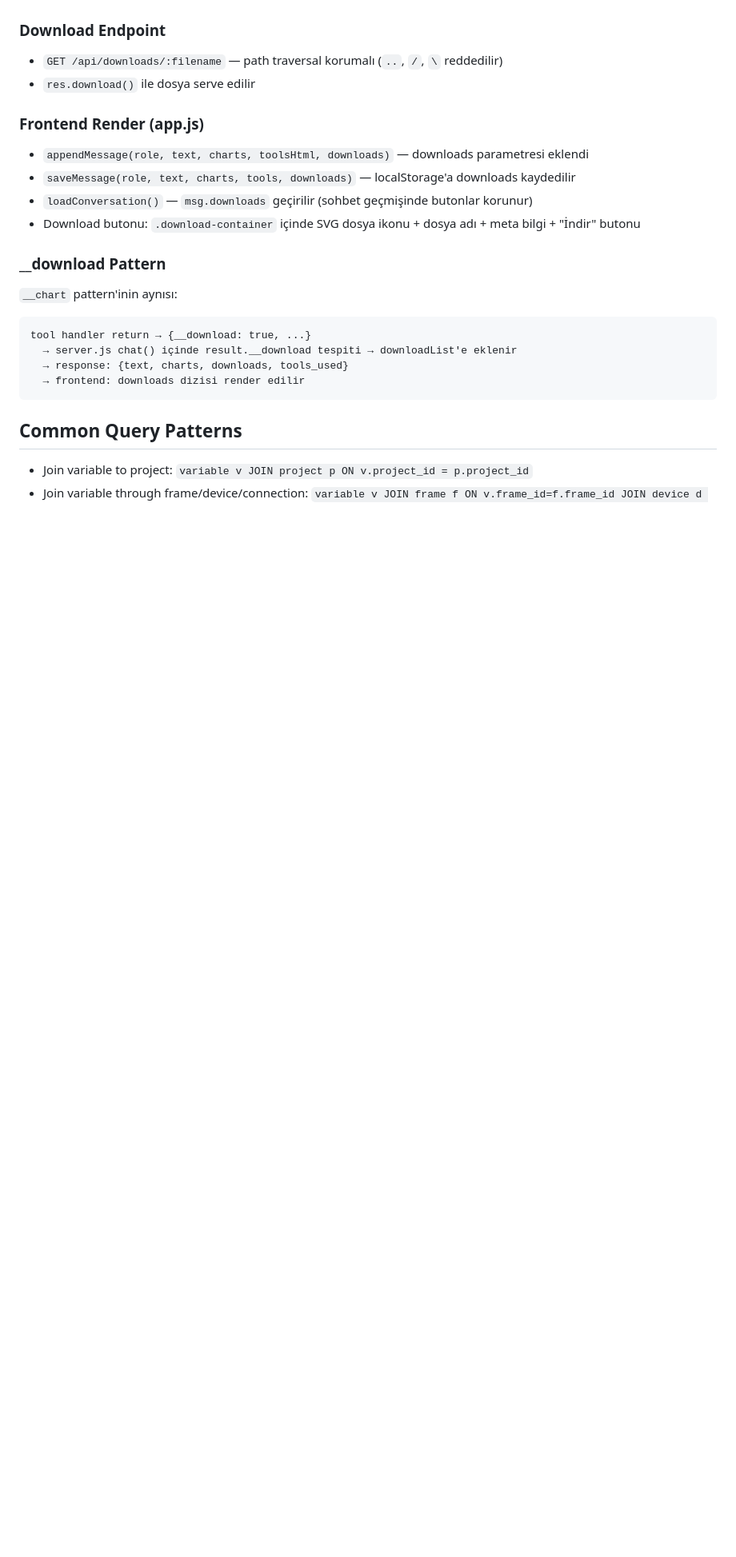
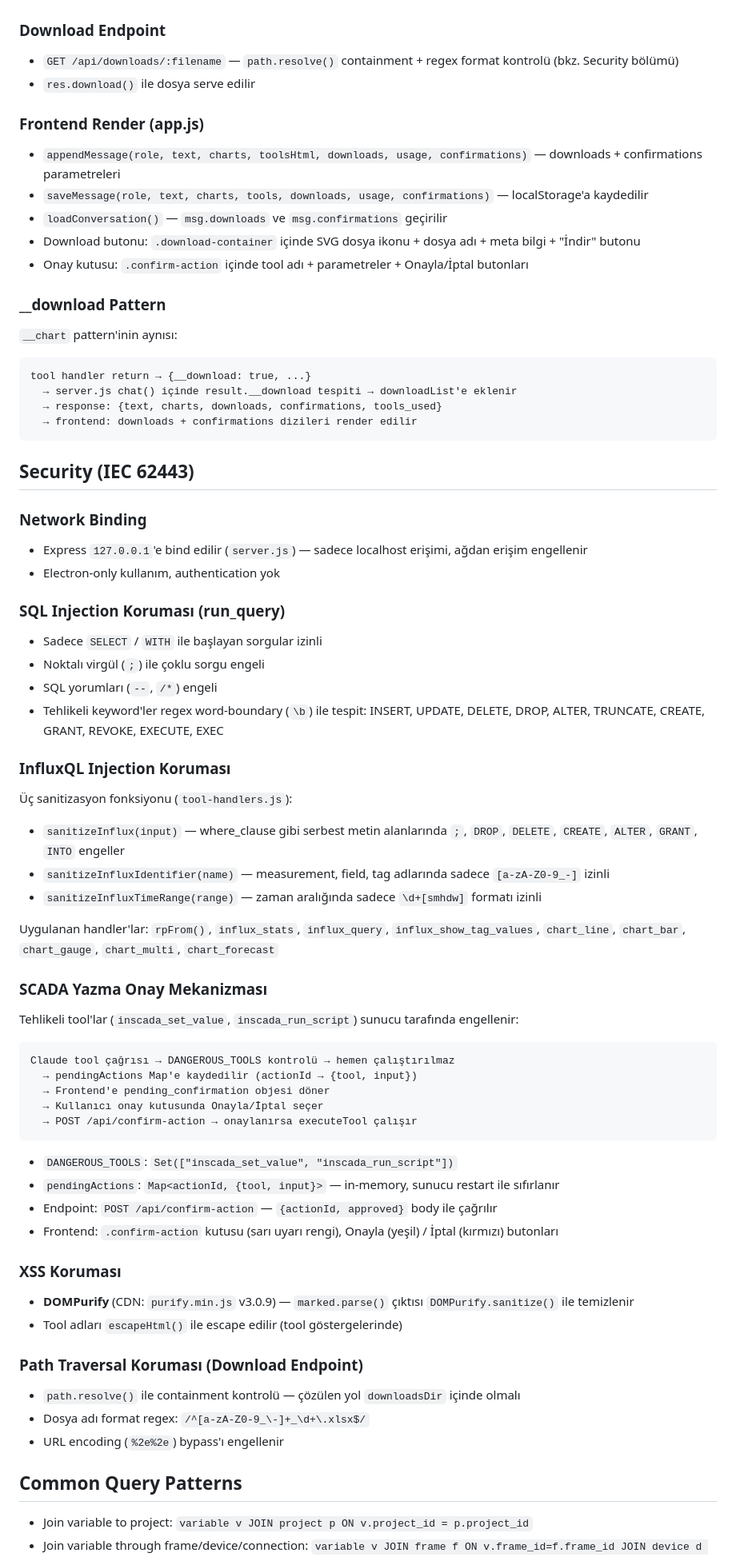
Before and after one commit to inscada-app/ins-mcp-server, a Markdown page: CLAUDE.md, the part around one of its changes. Shown at 80% size. Rendered like a GitHub page; blank space fills up the shorter version.

Commit message:
Update CLAUDE.md with security documentation
Add Security (IEC 62443) section covering all 6 fixes: localhost binding,
SQL/InfluxQL injection sanitization, SCADA write confirmation mechanism,
XSS protection (DOMPurify), and path traversal hardening. Update existing
sections for download endpoint, frontend render signatures, and response format.

Co-Authored-By: Claude Opus 4.6 <noreply@anthropic.com>

````diff
--- a/CLAUDE.md
+++ b/CLAUDE.md
@@ -306,23 +306,67 @@ User: "excel olarak ver"
 - Sütun genişlikleri: header ve veri uzunluğuna göre otomatik ayarlanır (max 50 karakter)
 
 ### Download Endpoint
-- `GET /api/downloads/:filename` — path traversal korumalı (`..`, `/`, `\` reddedilir)
+- `GET /api/downloads/:filename` — `path.resolve()` containment + regex format kontrolü (bkz. Security bölümü)
 - `res.download()` ile dosya serve edilir
 
 ### Frontend Render (app.js)
-- `appendMessage(role, text, charts, toolsHtml, downloads)` — downloads parametresi eklendi
-- `saveMessage(role, text, charts, tools, downloads)` — localStorage'a downloads kaydedilir
-- `loadConversation()` — `msg.downloads` geçirilir (sohbet geçmişinde butonlar korunur)
+- `appendMessage(role, text, charts, toolsHtml, downloads, usage, confirmations)` — downloads + confirmations parametreleri
+- `saveMessage(role, text, charts, tools, downloads, usage, confirmations)` — localStorage'a kaydedilir
+- `loadConversation()` — `msg.downloads` ve `msg.confirmations` geçirilir
 - Download butonu: `.download-container` içinde SVG dosya ikonu + dosya adı + meta bilgi + "İndir" butonu
+- Onay kutusu: `.confirm-action` içinde tool adı + parametreler + Onayla/İptal butonları
 
 ### __download Pattern
 `__chart` pattern'inin aynısı:
 ```
 tool handler return → {__download: true, ...}
   → server.js chat() içinde result.__download tespiti → downloadList'e eklenir
-  → response: {text, charts, downloads, tools_used}
-  → frontend: downloads dizisi render edilir
+  → response: {text, charts, downloads, confirmations, tools_used}
+  → frontend: downloads + confirmations dizileri render edilir
 ```
+
+## Security (IEC 62443)
+
+### Network Binding
+- Express `127.0.0.1`'e bind edilir (`server.js`) — sadece localhost erişimi, ağdan erişim engellenir
+- Electron-only kullanım, authentication yok
+
+### SQL Injection Koruması (run_query)
+- Sadece `SELECT` / `WITH` ile başlayan sorgular izinli
+- Noktalı virgül (`;`) ile çoklu sorgu engeli
+- SQL yorumları (`--`, `/*`) engeli
+- Tehlikeli keyword'ler regex word-boundary (`\b`) ile tespit: INSERT, UPDATE, DELETE, DROP, ALTER, TRUNCATE, CREATE, GRANT, REVOKE, EXECUTE, EXEC
+
+### InfluxQL Injection Koruması
+Üç sanitizasyon fonksiyonu (`tool-handlers.js`):
+- `sanitizeInflux(input)` — where_clause gibi serbest metin alanlarında `;`, `DROP`, `DELETE`, `CREATE`, `ALTER`, `GRANT`, `INTO` engeller
+- `sanitizeInfluxIdentifier(name)` — measurement, field, tag adlarında sadece `[a-zA-Z0-9_-]` izinli
+- `sanitizeInfluxTimeRange(range)` — zaman aralığında sadece `\d+[smhdw]` formatı izinli
+
+Uygulanan handler'lar: `rpFrom()`, `influx_stats`, `influx_query`, `influx_show_tag_values`, `chart_line`, `chart_bar`, `chart_gauge`, `chart_multi`, `chart_forecast`
+
+### SCADA Yazma Onay Mekanizması
+Tehlikeli tool'lar (`inscada_set_value`, `inscada_run_script`) sunucu tarafında engellenir:
+```
+Claude tool çağrısı → DANGEROUS_TOOLS kontrolü → hemen çalıştırılmaz
+  → pendingActions Map'e kaydedilir (actionId → {tool, input})
+  → Frontend'e pending_confirmation objesi döner
+  → Kullanıcı onay kutusunda Onayla/İptal seçer
+  → POST /api/confirm-action → onaylanırsa executeTool çalışır
+```
+- `DANGEROUS_TOOLS`: `Set(["inscada_set_value", "inscada_run_script"])`
+- `pendingActions`: `Map<actionId, {tool, input}>` — in-memory, sunucu restart ile sıfırlanır
+- Endpoint: `POST /api/confirm-action` — `{actionId, approved}` body ile çağrılır
+- Frontend: `.confirm-action` kutusu (sarı uyarı rengi), Onayla (yeşil) / İptal (kırmızı) butonları
+
+### XSS Koruması
+- **DOMPurify** (CDN: `purify.min.js` v3.0.9) — `marked.parse()` çıktısı `DOMPurify.sanitize()` ile temizlenir
+- Tool adları `escapeHtml()` ile escape edilir (tool göstergelerinde)
+
+### Path Traversal Koruması (Download Endpoint)
+- `path.resolve()` ile containment kontrolü — çözülen yol `downloadsDir` içinde olmalı
+- Dosya adı format regex: `/^[a-zA-Z0-9_\-]+_\d+\.xlsx$/`
+- URL encoding (`%2e%2e`) bypass'ı engellenir
 
 ## Common Query Patterns
 - Join variable to project: `variable v JOIN project p ON v.project_id = p.project_id`
````
Also changed, not shown: other parts of CLAUDE.md (+1 -1 lines).
